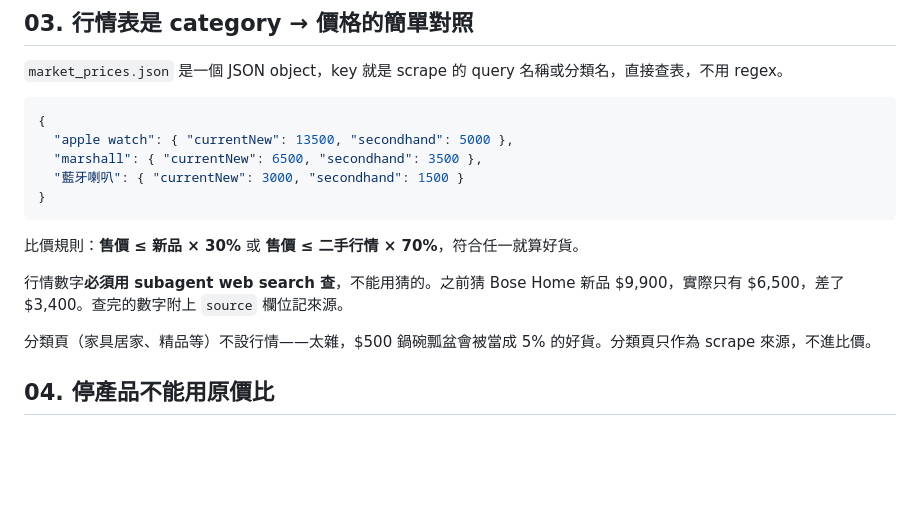
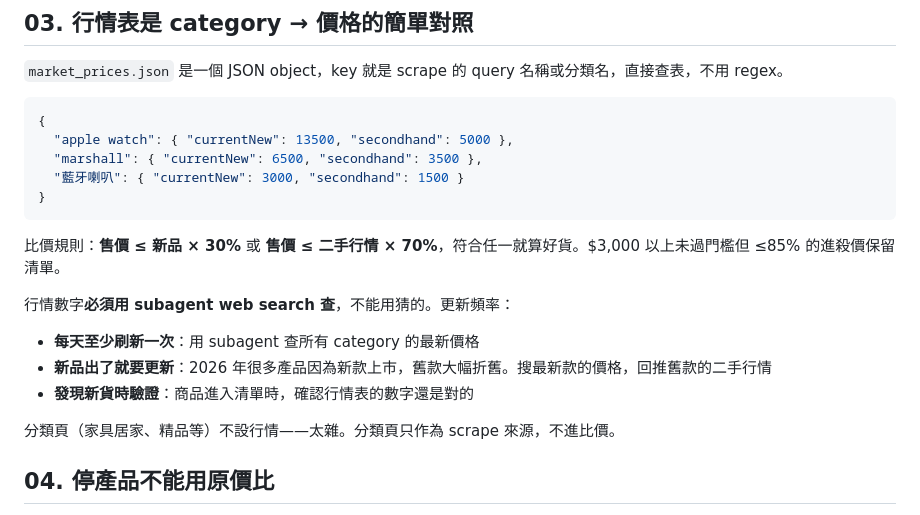
Before and after one commit to yangnim21029/cheap-product, a Markdown page: carousell_workflow.md, the part around the change. GitHub-like rendering; blank space fills up the shorter version.

Commit message:
Workflow: market prices must be refreshed daily via subagent web search
New models depreciate old ones fast in 2026. Search latest model
to infer secondhand prices of older models.

Co-Authored-By: Claude Opus 4.6 (1M context) <noreply@anthropic.com>

````diff
--- a/carousell_workflow.md
+++ b/carousell_workflow.md
@@ -36,11 +36,15 @@ node scrape.js && node process.js
 }
 ```
 
-比價規則：**售價 ≤ 新品 × 30%** 或 **售價 ≤ 二手行情 × 70%**，符合任一就算好貨。
+比價規則：**售價 ≤ 新品 × 30%** 或 **售價 ≤ 二手行情 × 70%**，符合任一就算好貨。$3,000 以上未過門檻但 ≤85% 的進殺價保留清單。
 
-行情數字**必須用 subagent web search 查**，不能用猜的。之前猜 Bose Home 新品 $9,900，實際只有 $6,500，差了 $3,400。查完的數字附上 `source` 欄位記來源。
+行情數字**必須用 subagent web search 查**，不能用猜的。更新頻率：
 
-分類頁（家具居家、精品等）不設行情——太雜，$500 鍋碗瓢盆會被當成 5% 的好貨。分類頁只作為 scrape 來源，不進比價。
+- **每天至少刷新一次**：用 subagent 查所有 category 的最新價格
+- **新品出了就要更新**：2026 年很多產品因為新款上市，舊款大幅折舊。搜最新款的價格，回推舊款的二手行情
+- **發現新貨時驗證**：商品進入清單時，確認行情表的數字還是對的
+
+分類頁（家具居家、精品等）不設行情——太雜。分類頁只作為 scrape 來源，不進比價。
 
 ## 04. 停產品不能用原價比
 
````
